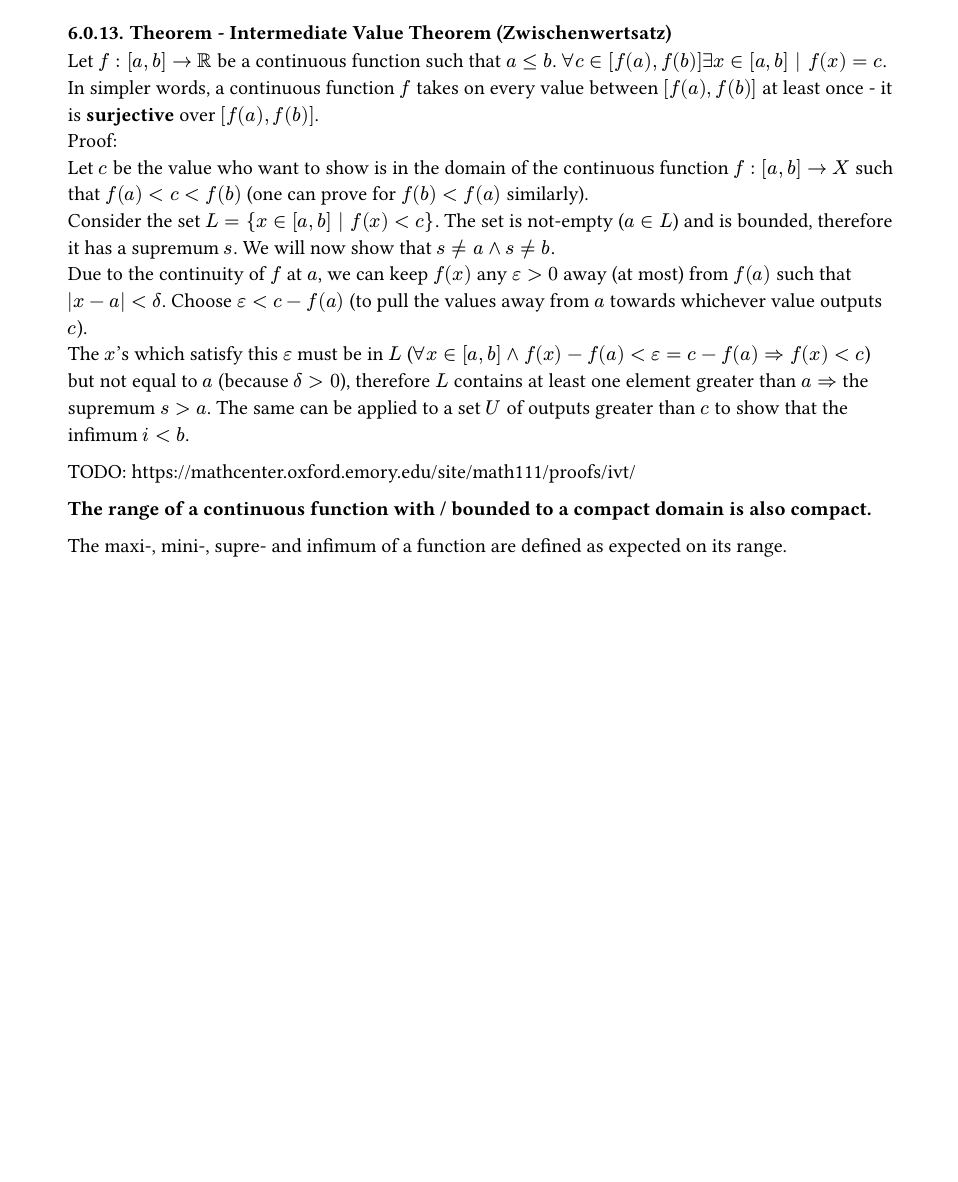
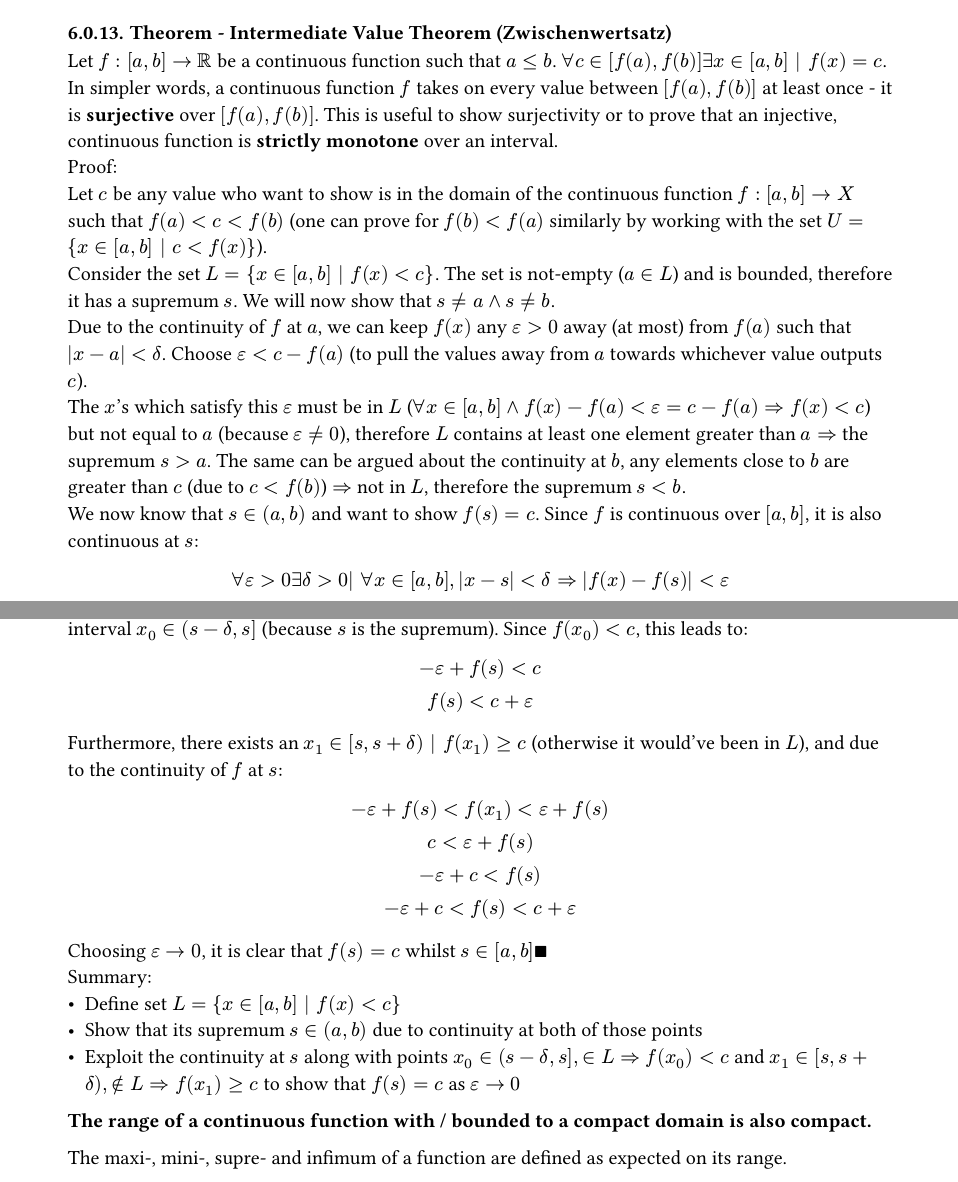
Before and after one commit to kalekdev/uni, a Typst document (semester-1/analysis-1/notes.typ): part of page 26 of 27 before the commit and two parts of pages 26 and 27 of 27 after it, the two joined at a grey line, cut so that both start at the same text, the shorter picture padded with empty space. The pictures show the PDF file semester-1/analysis-1/notes.pdf that the author committed with the source.

Commit message:
Finished IVT proof

```diff
--- a/semester-1/analysis-1/notes.typ
+++ b/semester-1/analysis-1/notes.typ
@@ -934,14 +934,33 @@ $
   forall epsilon > 0 exists delta | forall x in X abs(x - x_0) < delta => abs(f(x) - f(x_0)) < epsilon qed
 $
 
-/ Theorem - Intermediate Value Theorem (Zwischenwertsatz): Let $f: [a, b] -> RR$ be a continuous function such that $a <= b$. $forall c in [f(a), f(b)] exists x in [a, b] | f(x) = c$. In simpler words, a continuous function $f$ takes on every value between $[f(a), f(b)]$ at least once - it is *surjective* over $[f(a), f(b)]$.\
+/ Theorem - Intermediate Value Theorem (Zwischenwertsatz): Let $f: [a, b] -> RR$ be a continuous function such that $a <= b$. $forall c in [f(a), f(b)] exists x in [a, b] | f(x) = c$. In simpler words, a continuous function $f$ takes on every value between $[f(a), f(b)]$ at least once - it is *surjective* over $[f(a), f(b)]$. This is useful to show surjectivity or to prove that an injective, continuous function is *strictly monotone* over an interval.\
 Proof:\
-Let $c$ be the value who want to show is in the domain of the continuous function $f: [a, b] -> X$ such that $f(a) < c < f(b)$ (one can prove for $f(b) < f(a)$ similarly).\
+Let $c$ be any value who want to show is in the domain of the continuous function $f: [a, b] -> X$ such that $f(a) < c < f(b)$ (one can prove for $f(b) < f(a)$ similarly by working with the set $U= {x in [a, b] | c < f(x)}$).\
 Consider the set $L = {x in [a, b] | f(x) < c}$. The set is not-empty ($a in L$) and is bounded, therefore it has a supremum $s$. We will now show that $s!=a and s!=b$.\
 Due to the continuity of $f$ at $a$, we can keep $f(x)$ any $epsilon > 0$ away (at most) from $f(a)$ such that $abs(x - a) < delta$. Choose $epsilon < c - f(a)$ (to pull the values away from $a$ towards whichever value outputs $c$).\
-The $x$'s which satisfy this $epsilon$ must be in $L$ ($forall x in [a, b] and f(x) - f(a) < epsilon = c-f(a)=> f(x) < c$) but not equal to $a$ (because $delta > 0$), therefore $L$ contains at least one element greater than $a =>$ the supremum $s > a$. The same can be applied to a set $U$ of outputs greater than $c$ to show that the infimum $i < b$.
-
-TODO: https://mathcenter.oxford.emory.edu/site/math111/proofs/ivt/
+The $x$'s which satisfy this $epsilon$ must be in $L$ ($forall x in [a, b] and f(x) - f(a) < epsilon = c-f(a)=> f(x) < c$) but not equal to $a$ (because $epsilon !=0$), therefore $L$ contains at least one element greater than $a =>$ the supremum $s > a$. The same can be argued about the continuity at $b$, any elements close to $b$ are greater than $c$ (due to $c < f(b)$) $=>$ not in $L$, therefore the supremum $s < b$.\
+We now know that $s in (a, b)$ and want to show $f(s) = c$. Since $f$ is continuous over $[a, b]$, it is also continuous at $s$:
+$
+  forall epsilon > 0 exists delta > 0| forall x in [a, b], abs(x - s) < delta => abs(f(x) - f(s)) < epsilon
+$
+Considering $delta$ for any $epsilon$, there must exist some $x_0 |-epsilon + f(s) < f(x_0) < epsilon + f(s)$ which is in the interval $x_0 in (s- delta, s]$ (because $s$ is the supremum). Since $f(x_0) < c$, this leads to:
+$
+  -epsilon + f(s) < c\
+  f(s) < c + epsilon
+$
+Furthermore, there exists an $x_1 in [s, s + delta) | f(x_1) >= c$ (otherwise it would've been in $L$), and due to the continuity of $f$ at $s$:
+$
+  - epsilon + f(s) < f(x_1) < epsilon + f(s)\
+  c < epsilon + f(s)\
+  -epsilon + c < f(s)\
+  -epsilon + c < f(s) < c + epsilon
+$
+Choosing $epsilon -> 0$, it is clear that $f(s) = c$ whilst $s in [a, b] qed$\
+Summary:
+- Define set $L = {x in [a, b] | f(x) < c}$
+- Show that its supremum $s in (a, b)$ due to continuity at both of those points
+- Exploit the continuity at $s$ along with points $x_0 in (s - delta, s], in L =>f(x_0) < c$ and $x_1 in [s, s + delta), in.not L => f(x_1) >= c$ to show that $f(s) = c$ as $epsilon -> 0$
 
 *The range of a continuous function with / bounded to a compact domain is also compact.*
 
```
Also changed, not shown: fundamentals/physics.typ (+2 -2 lines), fundamentals/physics.pdf, semester-1/analysis-1/notes.pdf, 1 other file.
